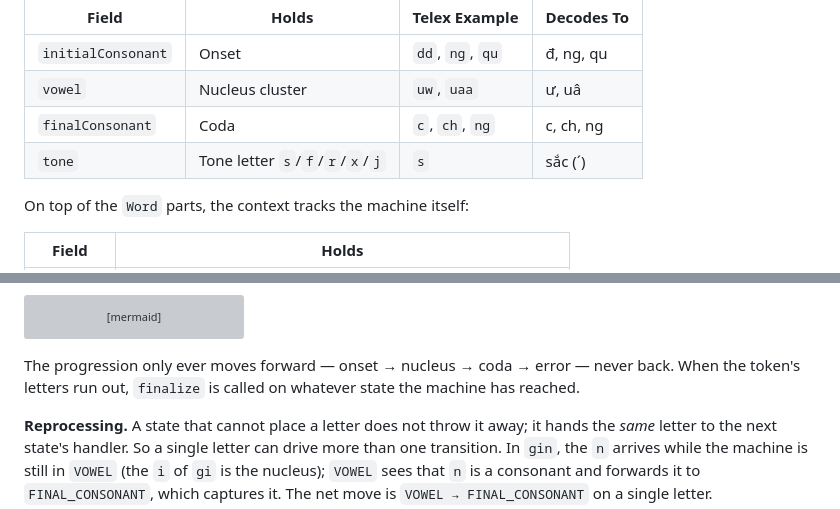
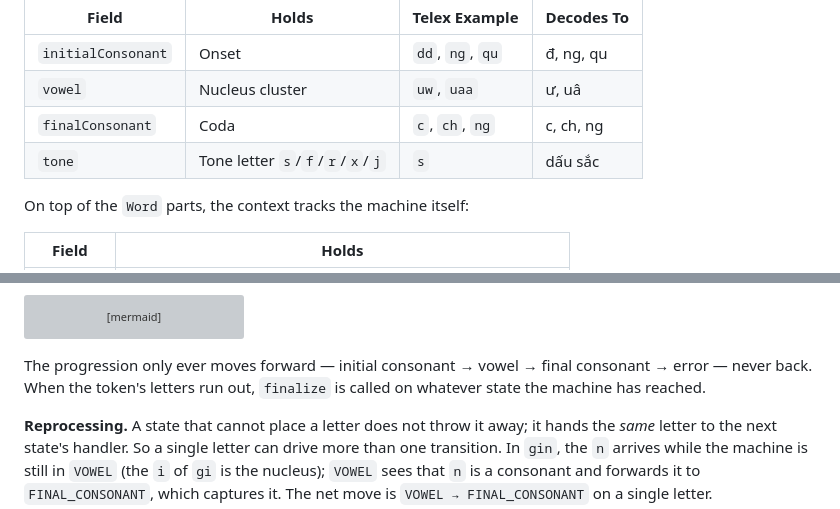
Before and after one commit to okorz001/viet-telex, a Markdown page: docs/parsing.md, 2 parts joined by grey strips. Rendered like a GitHub page; grey boxes are pictures that could not be loaded.

Commit message:
docs: fix two inaccuracies in parsing.md
- tone example: "sắc (´)" → "dấu sắc" (the name of the tone mark)
- state progression: "onset → nucleus → coda" → "initial consonant →
  vowel → final consonant" (those are syllable components, not the
  sub-components of the vowel cluster)

https://claude.ai/code/session_01SuQEVAyu1ALqt4mbzevmx3

````diff
--- a/docs/parsing.md
+++ b/docs/parsing.md
@@ -35,7 +35,7 @@ Field | Holds | Telex Example | Decodes To
 `initialConsonant` | Onset | `dd`, `ng`, `qu` | đ, ng, qu
 `vowel` | Nucleus cluster | `uw`, `uaa` | ư, uâ
 `finalConsonant` | Coda | `c`, `ch`, `ng` | c, ch, ng
-`tone` | Tone letter `s`/`f`/`r`/`x`/`j` | `s` | sắc (´)
+`tone` | Tone letter `s`/`f`/`r`/`x`/`j` | `s` | dấu sắc
 
 On top of the `Word` parts, the context tracks the machine itself:
 
@@ -70,7 +70,7 @@ stateDiagram-v2
     INVALID --> INVALID: absorbs the rest of the token
 ```
 
-The progression only ever moves forward — onset → nucleus → coda → error — never back. When the token's letters run out, `finalize` is called on whatever state the machine has reached.
+The progression only ever moves forward — initial consonant → vowel → final consonant → error — never back. When the token's letters run out, `finalize` is called on whatever state the machine has reached.
 
 **Reprocessing.** A state that cannot place a letter does not throw it away; it hands the *same* letter to the next state's handler. So a single letter can drive more than one transition. In `gin`, the `n` arrives while the machine is still in `VOWEL` (the `i` of `gi` is the nucleus); `VOWEL` sees that `n` is a consonant and forwards it to `FINAL_CONSONANT`, which captures it. The net move is `VOWEL → FINAL_CONSONANT` on a single letter.
 
````
